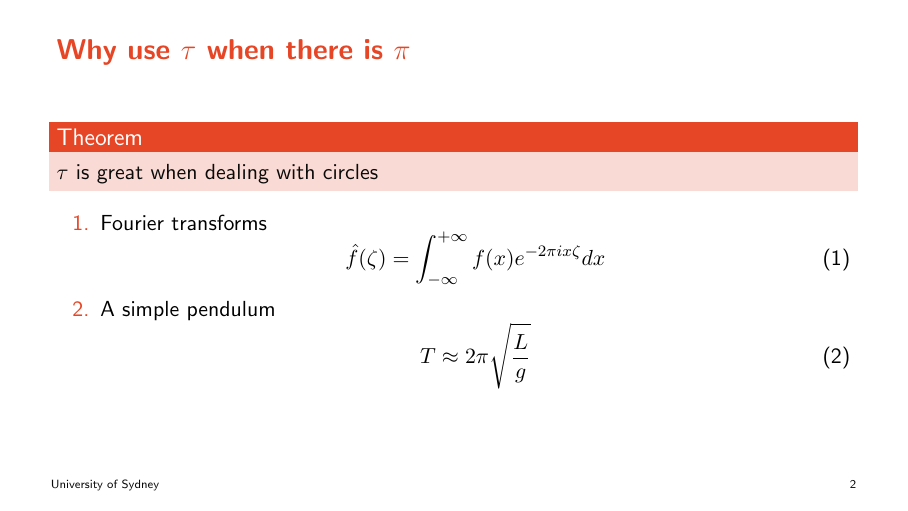
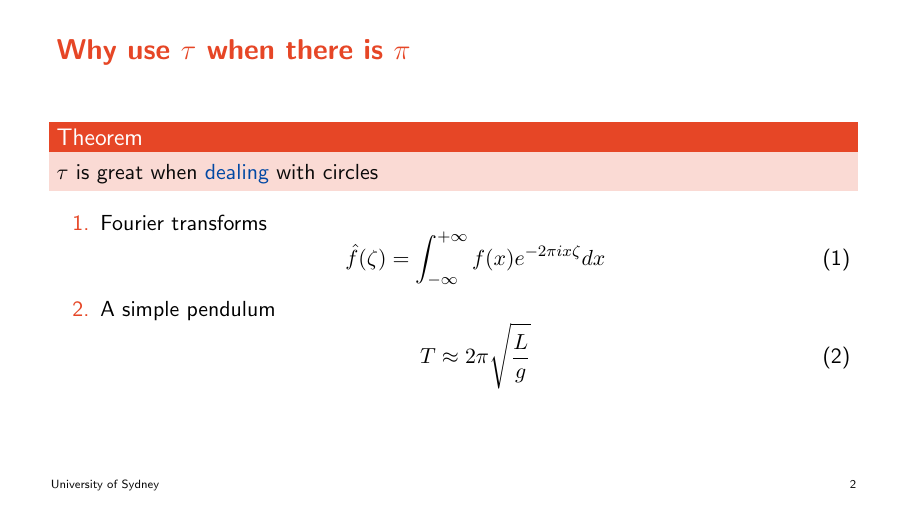
Before and after one commit to malramsay64/usyd-beamer-theme, LaTeX slides (example.tex): page 3 of 3. Compiled offline with pdfLaTeX.

Commit message:
Use an appropriate hyperlink colour

```diff
--- a/example.tex
+++ b/example.tex
@@ -1,4 +1,8 @@
-\documentclass[aspectratio=169, 22pt]{beamer}
+\documentclass[aspectratio=169, 22pt,hyperref={
+  colorlinks=true,
+  urlcolor=usydblue,
+  }
+]{beamer}
 
 \usepackage{amsmath}
 
```
Also changed, not shown: example.pdf, example.tex (2 more changed lines).
